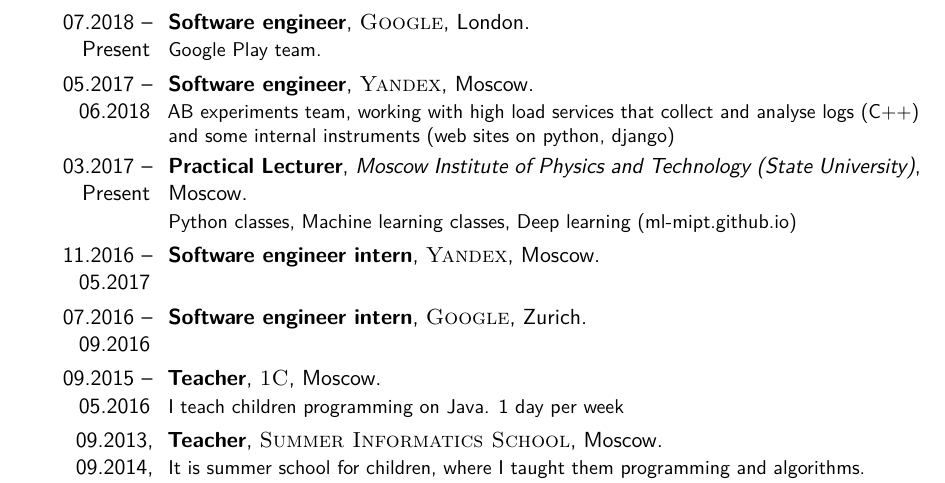
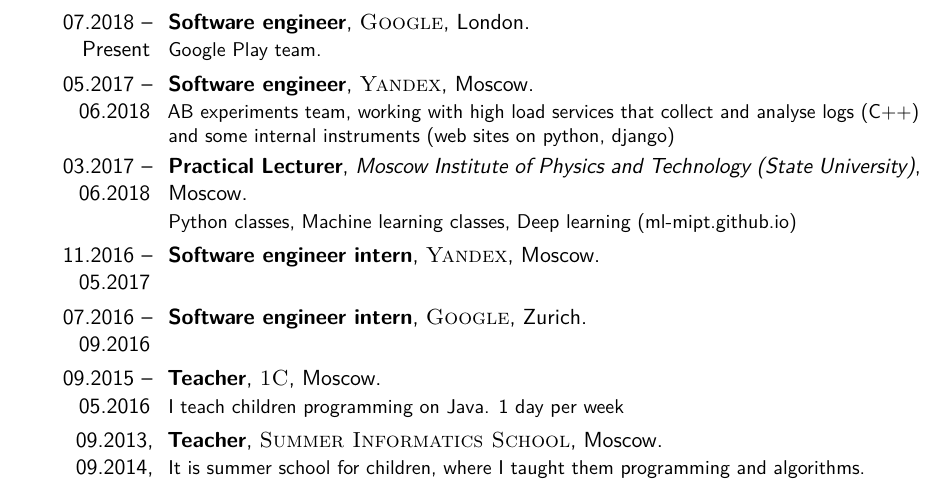
Before and after one commit to ryad0m/cv, a LaTeX CV (src/cv.tex): part of page 1 of 2, cut so that both start at the same text. Compiled offline with pdfLaTeX.

Commit message:
Update cv.tex

```diff
--- a/src/cv.tex
+++ b/src/cv.tex
@@ -81,7 +81,7 @@
 
 \cventry{07.2018 -- Present}{Software engineer}{\textsc{Google}}{London}{}{Google Play team.}
 \cventry{05.2017 -- 06.2018}{Software engineer}{\textsc{Yandex}}{Moscow}{}{AB experiments team, working with high load services that collect and analyse logs (C++) and some internal instruments (web sites on python, django)}
-\cventry{03.2017 -- Present}{Practical Lecturer}{Moscow Institute of Physics and Technology (State University)}{Moscow}{}{Python classes, Machine learning classes, Deep learning (\href{http://ml-mipt.github.io/}{ml-mipt.github.io})}
+\cventry{03.2017 -- 06.2018}{Practical Lecturer}{Moscow Institute of Physics and Technology (State University)}{Moscow}{}{Python classes, Machine learning classes, Deep learning (\href{http://ml-mipt.github.io/}{ml-mipt.github.io})}
 \cventry{11.2016 -- 05.2017}{Software engineer intern}{\textsc{Yandex}}{Moscow}{}{}
 \cventry{07.2016 -- 09.2016}{Software engineer intern}{\textsc{Google}}{Zurich}{}{}
 \cventry{09.2015 -- 05.2016}{Teacher}{\textsc{1C}}{Moscow}{}{I teach children programming on Java. 1 day per week}
```
